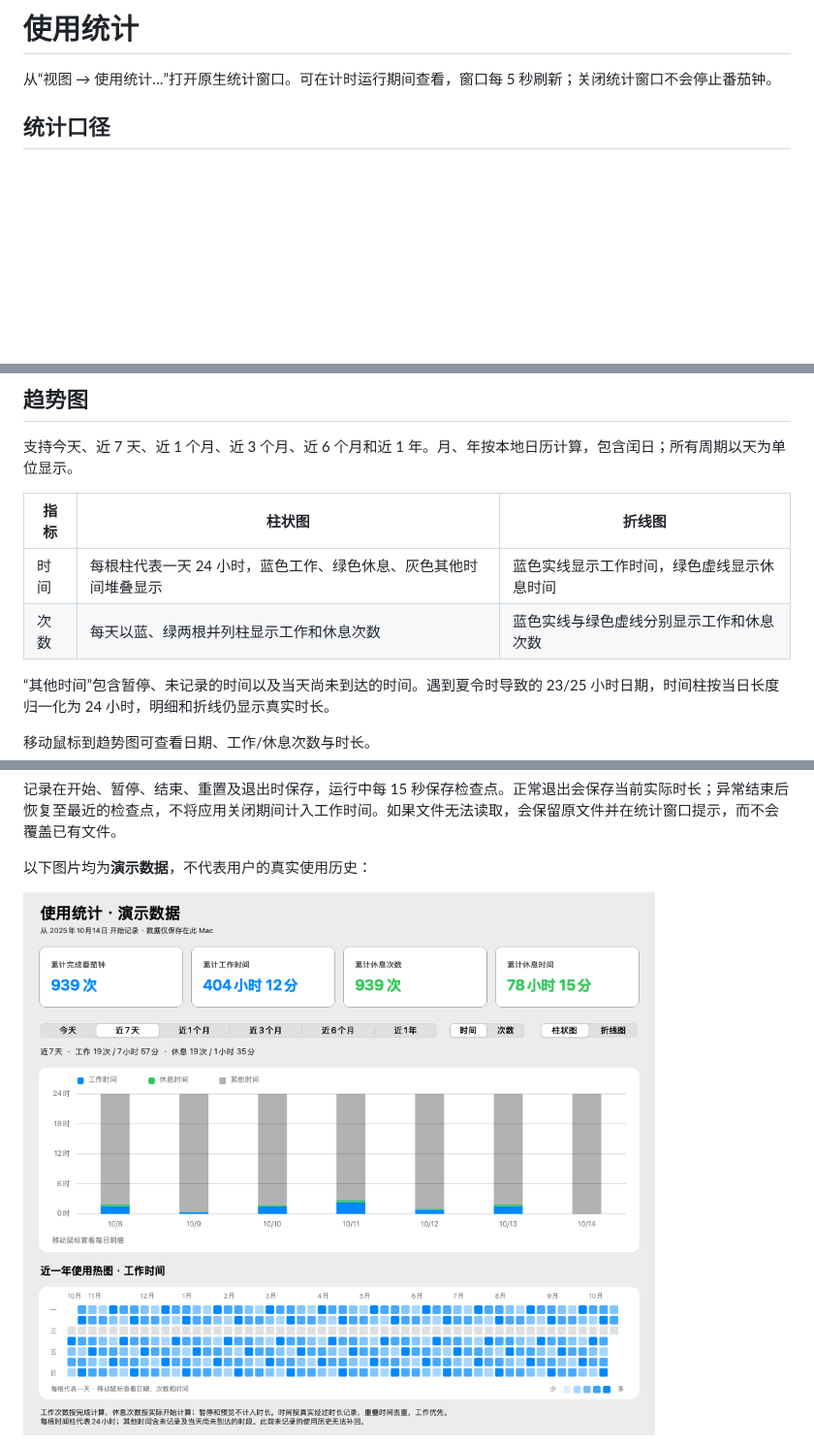
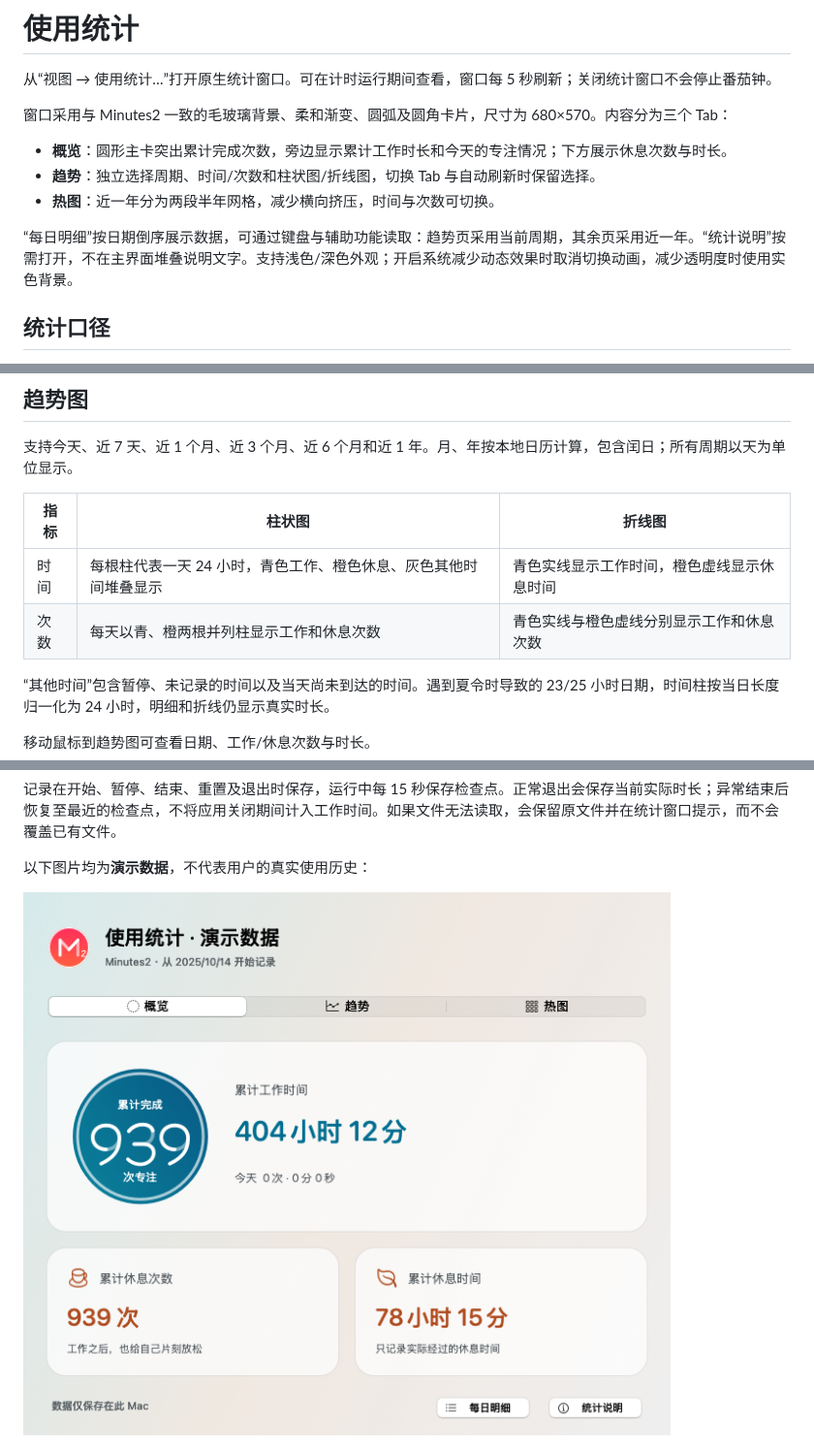
Before and after one commit to FindTreasureIsland/MInutes2, a Markdown page: docs/usage-statistics.md, 3 parts joined by grey strips. Shown at 97% size. Rendered like a GitHub page; pictures changed too: docs/images/statistics-overview.png (added), docs/images/statistics-time.png; blank space fills up the shorter version.

Commit message:
Redesign statistics with compact glass tabs and focus cards

```diff
--- a/docs/usage-statistics.md
+++ b/docs/usage-statistics.md
@@ -1,6 +1,14 @@
 # 使用统计
 
 从“视图 → 使用统计…”打开原生统计窗口。可在计时运行期间查看，窗口每 5 秒刷新；关闭统计窗口不会停止番茄钟。
+
+窗口采用与 Minutes2 一致的毛玻璃背景、柔和渐变、圆弧及圆角卡片，尺寸为 680×570。内容分为三个 Tab：
+
+- **概览**：圆形主卡突出累计完成次数，旁边显示累计工作时长和今天的专注情况；下方展示休息次数与时长。
+- **趋势**：独立选择周期、时间/次数和柱状图/折线图，切换 Tab 与自动刷新时保留选择。
+- **热图**：近一年分为两段半年网格，减少横向挤压，时间与次数可切换。
+
+“每日明细”按日期倒序展示数据，可通过键盘与辅助功能读取：趋势页采用当前周期，其余页采用近一年。“统计说明”按需打开，不在主界面堆叠说明文字。支持浅色/深色外观；开启系统减少动态效果时取消切换动画，减少透明度时使用实色背景。
 
 ## 统计口径
 
@@ -17,8 +25,8 @@
 
 | 指标 | 柱状图 | 折线图 |
 | --- | --- | --- |
-| 时间 | 每根柱代表一天 24 小时，蓝色工作、绿色休息、灰色其他时间堆叠显示 | 蓝色实线显示工作时间，绿色虚线显示休息时间 |
-| 次数 | 每天以蓝、绿两根并列柱显示工作和休息次数 | 蓝色实线与绿色虚线分别显示工作和休息次数 |
+| 时间 | 每根柱代表一天 24 小时，青色工作、橙色休息、灰色其他时间堆叠显示 | 青色实线显示工作时间，橙色虚线显示休息时间 |
+| 次数 | 每天以青、橙两根并列柱显示工作和休息次数 | 青色实线与橙色虚线分别显示工作和休息次数 |
 
 “其他时间”包含暂停、未记录的时间以及当天尚未到达的时间。遇到夏令时导致的 23/25 小时日期，时间柱按当日长度归一化为 24 小时，明细和折线仍显示真实时长。
 
@@ -42,5 +50,5 @@
 
 以下图片均为**演示数据**，不代表用户的真实使用历史：
 
-![时间柱状图与使用热图](images/statistics-time.png)
+![概览页](images/statistics-overview.png)
 
```
Also changed, not shown: other parts of docs/usage-statistics.md (+7 -1 lines), README.md (+1 -1 lines), docs/statistics-design.md (added, +12 -0 lines), docs/images/statistics-counts.png, docs/images/statistics-dark.png (added), docs/images/statistics-heatmap.png (added), 1 other file.
